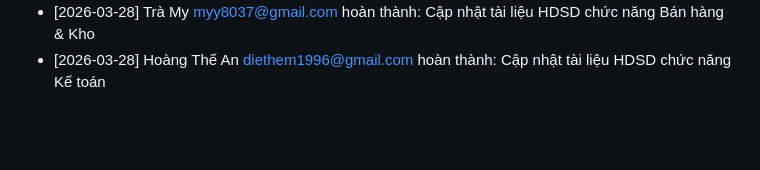
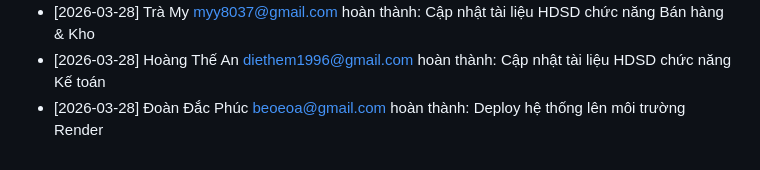
Before and after one commit to beoeoa/QuanLyXangDau-Fullstack, a Markdown page: TIENDO_DUAN.md, the part around the change. GitHub-like rendering; blank space fills up the shorter version.

Commit message:
Deploy hệ thống lên môi trường Render

```diff
--- a/TIENDO_DUAN.md
+++ b/TIENDO_DUAN.md
@@ -42,3 +42,4 @@
 - [2026-03-27] Đoàn Đắc Phúc <beoeoa@gmail.com> hoàn thành: Ẩn mã bảo mật Mapbox Key vào file .env
 - [2026-03-28] Trà My <myy8037@gmail.com> hoàn thành: Cập nhật tài liệu HDSD chức năng Bán hàng & Kho
 - [2026-03-28] Hoàng Thế An <diethem1996@gmail.com> hoàn thành: Cập nhật tài liệu HDSD chức năng Kế toán
+- [2026-03-28] Đoàn Đắc Phúc <beoeoa@gmail.com> hoàn thành: Deploy hệ thống lên môi trường Render
```
